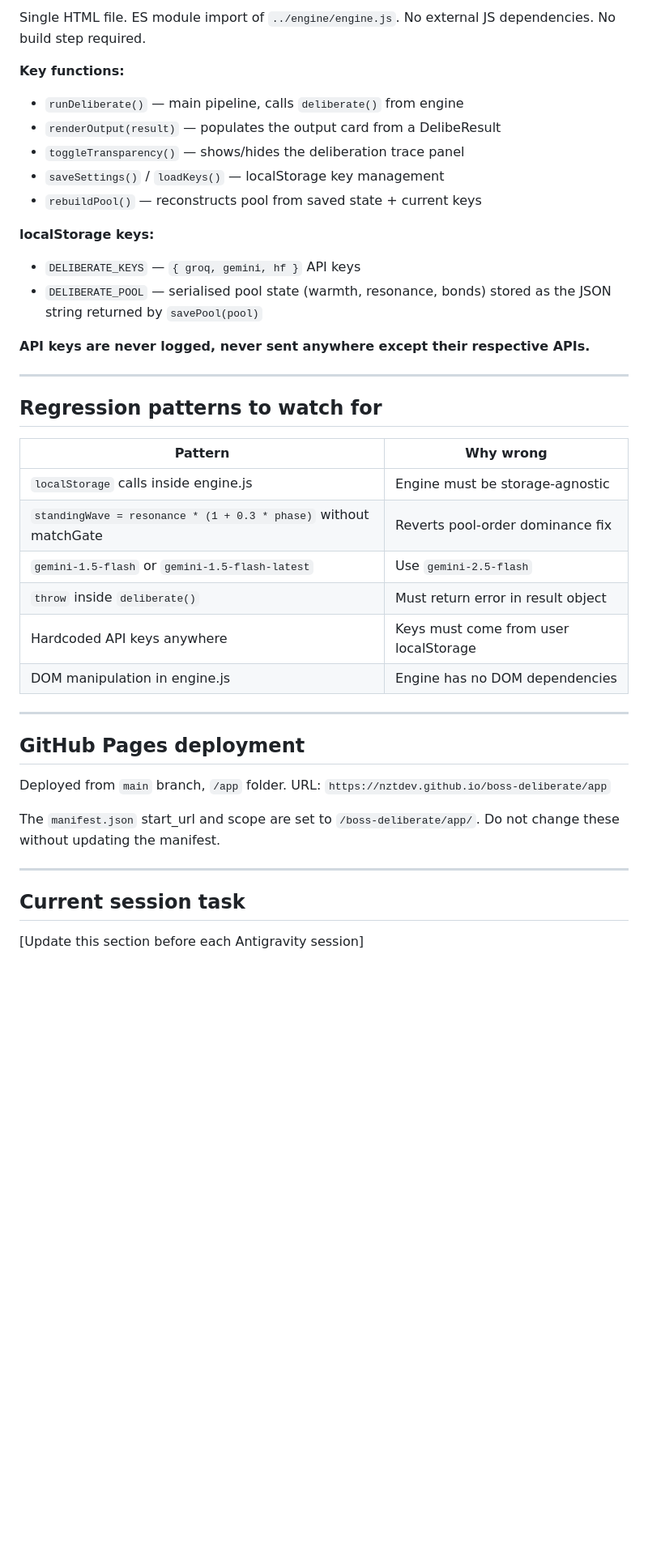
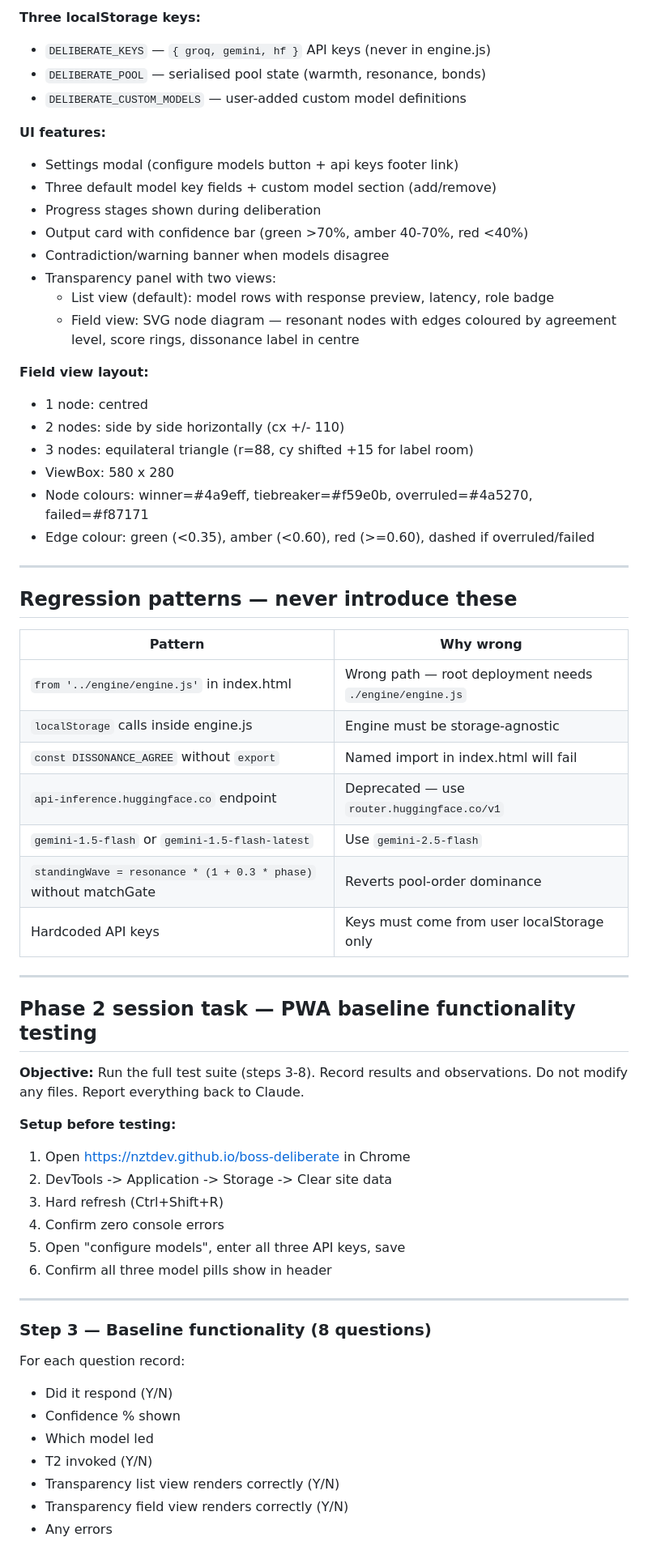
Before and after one commit to nztdev/boss-deliberate, a Markdown page: docs/BOSS_CONTEXT.md, the part around one of its changes. Shown at 81% size. GitHub-like rendering; blank space fills up the shorter version.

```diff
--- a/docs/BOSS_CONTEXT.md
+++ b/docs/BOSS_CONTEXT.md
@@ -85,47 +78,67 @@ Mistral: code generation technical explanation structured output logical reasoni
 
-Single HTML file. ES module import of `../engine/engine.js`.
-No external JS dependencies. No build step required.
+**Three localStorage keys:**
+- `DELIBERATE_KEYS` — `{ groq, gemini, hf }` API keys (never in engine.js)
+- `DELIBERATE_POOL` — serialised pool state (warmth, resonance, bonds)
+- `DELIBERATE_CUSTOM_MODELS` — user-added custom model definitions
 
-**Key functions:**
-- `runDeliberate()` — main pipeline, calls `deliberate()` from engine
-- `renderOutput(result)` — populates the output card from a DelibeResult
-- `toggleTransparency()` — shows/hides the deliberation trace panel
-- `saveSettings()` / `loadKeys()` — localStorage key management
-- `rebuildPool()` — reconstructs pool from saved state + current keys
+**UI features:**
+- Settings modal (configure models button + api keys footer link)
+- Three default model key fields + custom model section (add/remove)
+- Progress stages shown during deliberation
+- Output card with confidence bar (green >70%, amber 40-70%, red <40%)
+- Contradiction/warning banner when models disagree
+- Transparency panel with two views:
+  - List view (default): model rows with response preview, latency, role badge
+  - Field view: SVG node diagram — resonant nodes with edges coloured by
+    agreement level, score rings, dissonance label in centre
 
-**localStorage keys:**
-- `DELIBERATE_KEYS` — `{ groq, gemini, hf }` API keys
-- `DELIBERATE_POOL` — serialised pool state (warmth, resonance, bonds)
-  stored as the JSON string returned by `savePool(pool)`
-
-**API keys are never logged, never sent anywhere except their respective APIs.**
+**Field view layout:**
+- 1 node: centred
+- 2 nodes: side by side horizontally (cx +/- 110)
+- 3 nodes: equilateral triangle (r=88, cy shifted +15 for label room)
+- ViewBox: 580 x 280
+- Node colours: winner=#4a9eff, tiebreaker=#f59e0b, overruled=#4a5270, failed=#f87171
+- Edge colour: green (<0.35), amber (<0.60), red (>=0.60), dashed if overruled/failed
 
 ---
 
-## Regression patterns to watch for
+## Regression patterns — never introduce these
 
 | Pattern | Why wrong |
 |---------|-----------|
+| `from '../engine/engine.js'` in index.html | Wrong path — root deployment needs `./engine/engine.js` |
 | `localStorage` calls inside engine.js | Engine must be storage-agnostic |
-| `standingWave = resonance * (1 + 0.3 * phase)` without matchGate | Reverts pool-order dominance fix |
+| `const DISSONANCE_AGREE` without `export` | Named import in index.html will fail |
+| `api-inference.huggingface.co` endpoint | Deprecated — use `router.huggingface.co/v1` |
 | `gemini-1.5-flash` or `gemini-1.5-flash-latest` | Use `gemini-2.5-flash` |
-| `throw` inside `deliberate()` | Must return error in result object |
-| Hardcoded API keys anywhere | Keys must come from user localStorage |
-| DOM manipulation in engine.js | Engine has no DOM dependencies |
+| `standingWave = resonance * (1 + 0.3 * phase)` without matchGate | Reverts pool-order dominance |
+| Hardcoded API keys | Keys must come from user localStorage only |
 
 ---
 
-## GitHub Pages deployment
+## Phase 2 session task — PWA baseline functionality testing
 
-Deployed from `main` branch, `/app` folder.
-URL: `https://nztdev.github.io/boss-deliberate/app`
+**Objective:** Run the full test suite (steps 3-8). Record results and
+observations. Do not modify any files. Report everything back to Claude.
 
-The `manifest.json` start_url and scope are set to `/boss-deliberate/app/`.
-Do not change these without updating the manifest.
+**Setup before testing:**
+1. Open https://nztdev.github.io/boss-deliberate in Chrome
+2. DevTools -> Application -> Storage -> Clear site data
+3. Hard refresh (Ctrl+Shift+R)
+4. Confirm zero console errors
+5. Open "configure models", enter all three API keys, save
+6. Confirm all three model pills show in header
 
 ---
 
-## Current session task
+### Step 3 — Baseline functionality (8 questions)
 
-[Update this section before each Antigravity session]
+For each question record:
+- Did it respond (Y/N)
+- Confidence % shown
+- Which model led
+- T2 invoked (Y/N)
+- Transparency list view renders correctly (Y/N)
+- Transparency field view renders correctly (Y/N)
+- Any errors
 
```
Also changed, not shown: other parts of docs/BOSS_CONTEXT.md (+126 -57 lines).
